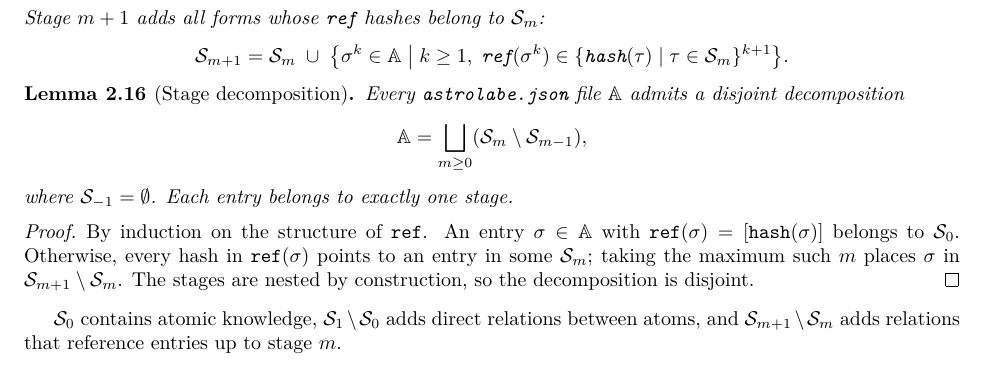
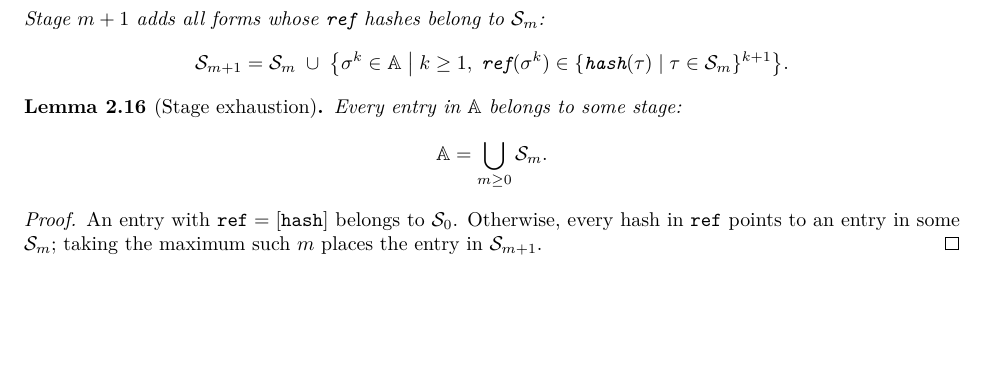
Before and after one commit to MathNetwork/Astrolabe, a LaTeX paper (paper/main.tex, which reads paper/sections/foundations.tex): part of page 8 of 29, cut so that both start at the same text, the shorter picture padded with empty space. Compiled offline with pdfLaTeX.

Commit message:
paper §2.3: simplify Stage decomposition → Stage exhaustion lemma
Co-Authored-By: Claude Opus 4.6 (1M context) <noreply@anthropic.com>

```diff
--- a/paper/sections/foundations.tex
+++ b/paper/sections/foundations.tex
@@ -198,20 +198,17 @@ Stage $m+1$ adds all forms whose $\texttt{ref}$ hashes belong to $\mathcal{S}_m$
 \]
 \end{definition}
 
-\begin{lemma}[Stage decomposition]
-\label{lem:stage-decomposition}
-Every \texttt{astrolabe.json} file $\mathbb{A}$ admits a disjoint decomposition
+\begin{lemma}[Stage exhaustion]
+\label{lem:stage-exhaustion}
+Every entry in $\mathbb{A}$ belongs to some stage:
 \[
-\mathbb{A} = \bigsqcup_{m \geq 0} (\mathcal{S}_m \setminus \mathcal{S}_{m-1}),
+\mathbb{A} = \bigcup_{m \geq 0} \mathcal{S}_m.
 \]
-where $\mathcal{S}_{-1} = \emptyset$. Each entry belongs to exactly one stage.
 \end{lemma}
 
 \begin{proof}
-By induction on the structure of $\texttt{ref}$. An entry $\sigma \in \mathbb{A}$ with $\texttt{ref}(\sigma) = [\texttt{hash}(\sigma)]$ belongs to $\mathcal{S}_0$. Otherwise, every hash in $\texttt{ref}(\sigma)$ points to an entry in some $\mathcal{S}_m$; taking the maximum such $m$ places $\sigma$ in $\mathcal{S}_{m+1} \setminus \mathcal{S}_m$. The stages are nested by construction, so the decomposition is disjoint.
+An entry with $\texttt{ref} = [\texttt{hash}]$ belongs to $\mathcal{S}_0$. Otherwise, every hash in $\texttt{ref}$ points to an entry in some $\mathcal{S}_m$; taking the maximum such $m$ places the entry in $\mathcal{S}_{m+1}$.
 \end{proof}
-
-$\mathcal{S}_0$ contains atomic knowledge, $\mathcal{S}_1 \setminus \mathcal{S}_0$ adds direct relations between atoms, and $\mathcal{S}_{m+1} \setminus \mathcal{S}_m$ adds relations that reference entries up to stage $m$.
 
 \subsection{Semantic Simplex}
 
```
